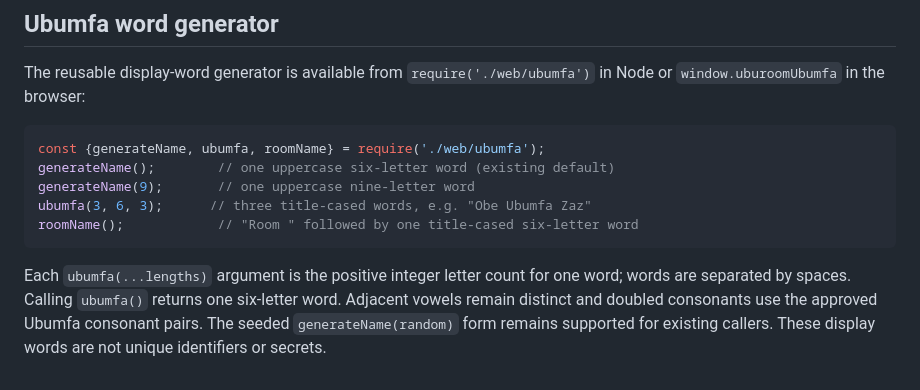
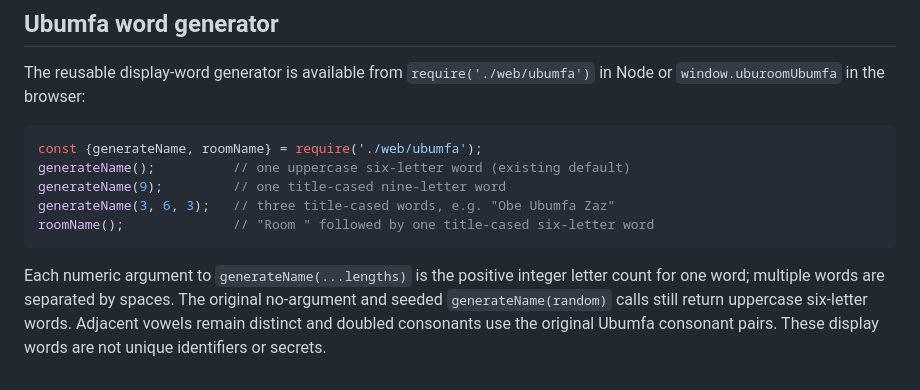
Before and after one commit to radbot44/uburoom, a Markdown page: README.md, the part around the change. GitHub-like rendering.

Commit message:
Document multiword generateName calls

````diff
--- a/README.md
+++ b/README.md
@@ -48,11 +48,11 @@ Third-party code retains its own licenses and [bundled notices](web/vendor/THIRD
 The reusable display-word generator is available from `require('./web/ubumfa')` in Node or `window.uburoomUbumfa` in the browser:
 
 ```js
-const {generateName, ubumfa, roomName} = require('./web/ubumfa');
-generateName();        // one uppercase six-letter word (existing default)
-generateName(9);       // one uppercase nine-letter word
-ubumfa(3, 6, 3);      // three title-cased words, e.g. "Obe Ubumfa Zaz"
-roomName();            // "Room " followed by one title-cased six-letter word
+const {generateName, roomName} = require('./web/ubumfa');
+generateName();          // one uppercase six-letter word (existing default)
+generateName(9);         // one title-cased nine-letter word
+generateName(3, 6, 3);   // three title-cased words, e.g. "Obe Ubumfa Zaz"
+roomName();              // "Room " followed by one title-cased six-letter word
 ```
 
-Each `ubumfa(...lengths)` argument is the positive integer letter count for one word; words are separated by spaces. Calling `ubumfa()` returns one six-letter word. Adjacent vowels remain distinct and doubled consonants use the approved Ubumfa consonant pairs. The seeded `generateName(random)` form remains supported for existing callers. These display words are not unique identifiers or secrets.
+Each numeric argument to `generateName(...lengths)` is the positive integer letter count for one word; multiple words are separated by spaces. The original no-argument and seeded `generateName(random)` calls still return uppercase six-letter words. Adjacent vowels remain distinct and doubled consonants use the original Ubumfa consonant pairs. These display words are not unique identifiers or secrets.
````
